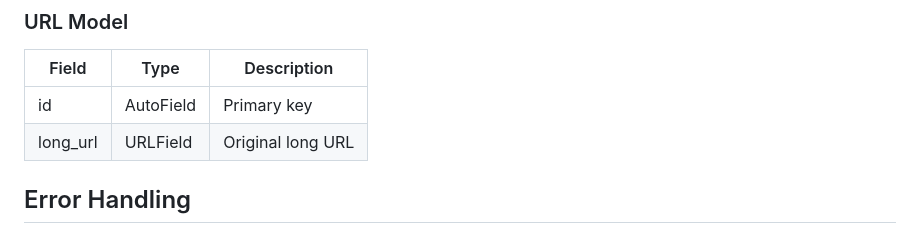
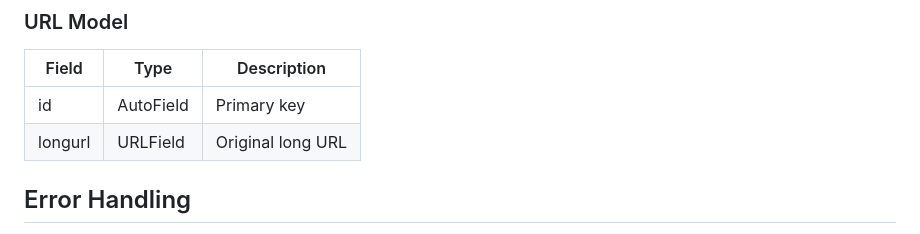
Before and after one commit to vinantishastrakar/URL-Shortner, a Markdown page: README.md, the part around the change. Rendered like a GitHub page.

```diff
--- a/README.md
+++ b/README.md
@@ -179,7 +179,7 @@ url-shortener/
 | Field | Type | Description |
 |-------|------|-------------|
 | id | AutoField | Primary key |
-| long_url | URLField | Original long URL |
+| longurl | URLField | Original long URL |
 
 
 ## Error Handling
```
